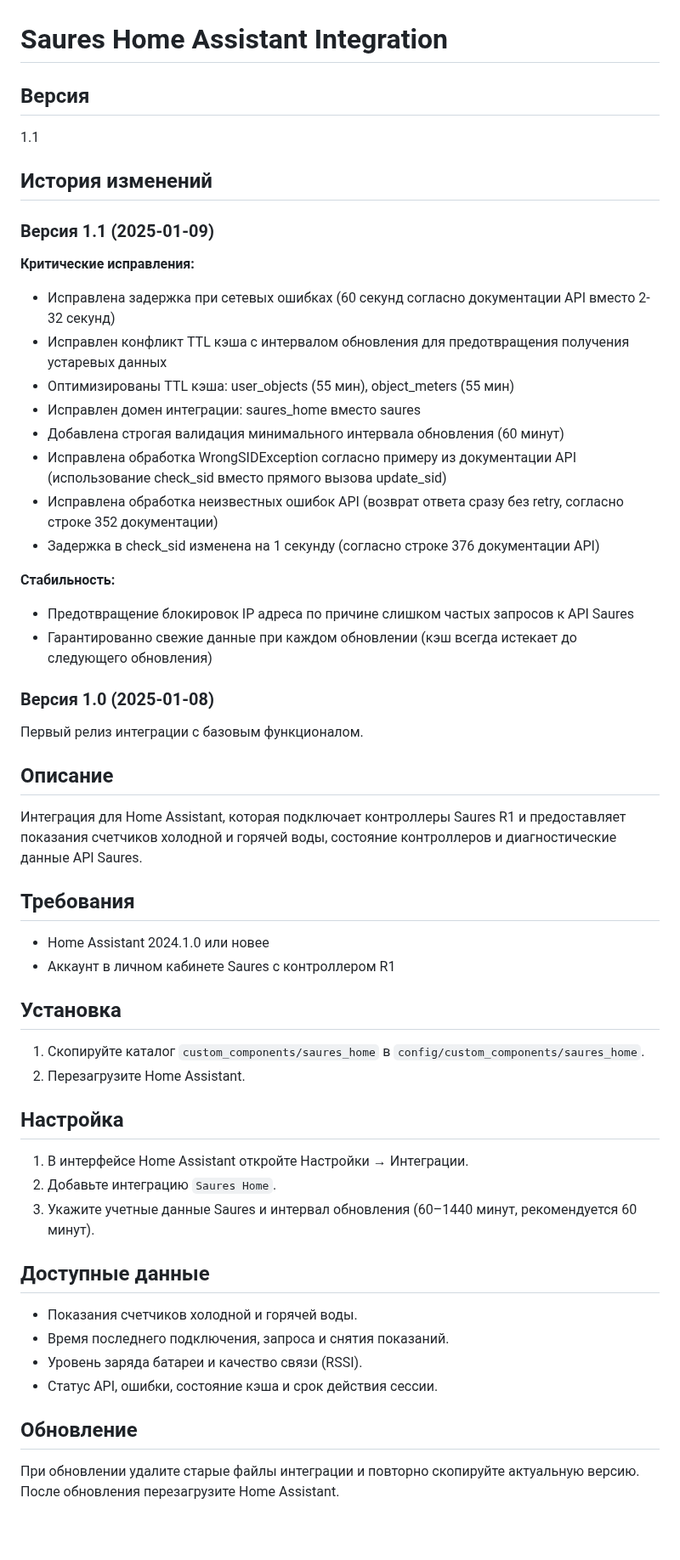
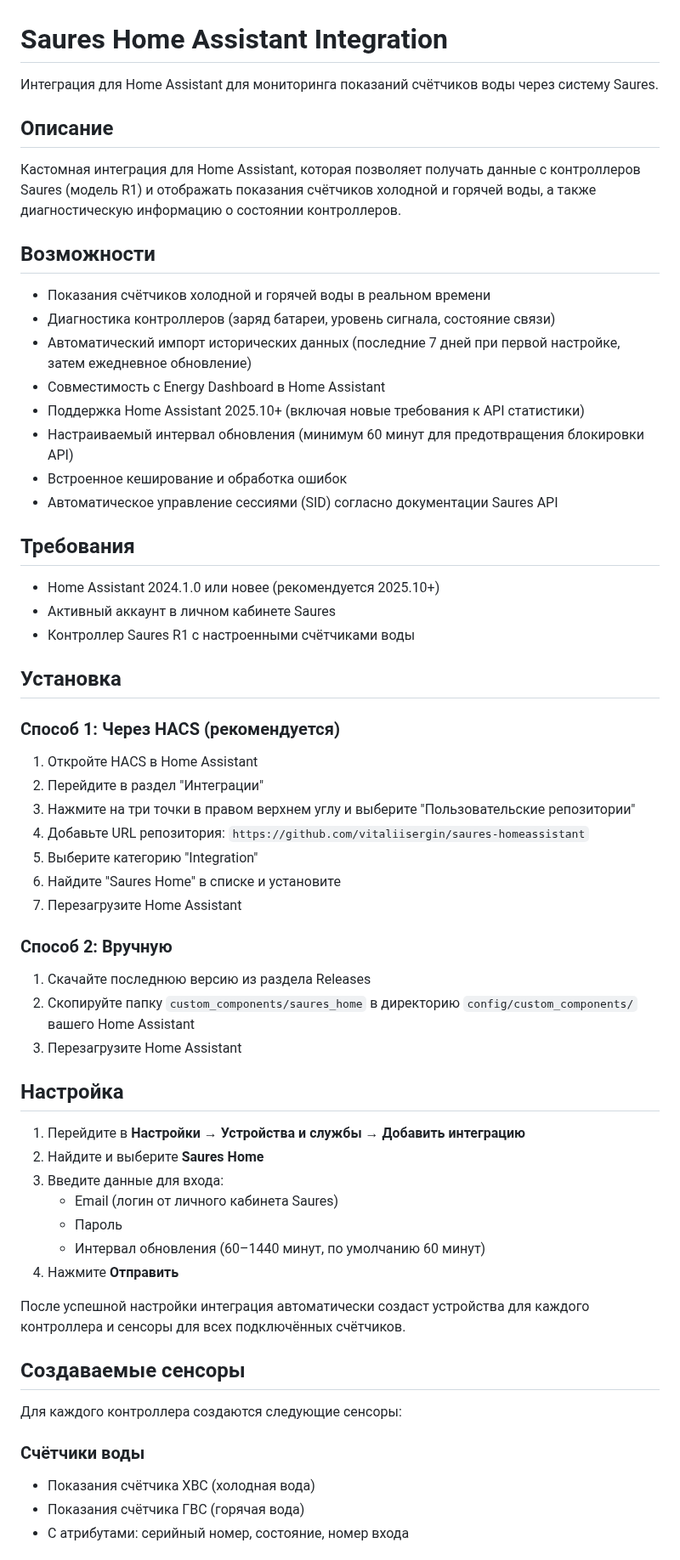
Before and after one commit to vitaliisergin/saures-homeassistant, a Markdown page: README.md, the part around one of its changes. Shown at 85% size. GitHub-like rendering; blank space fills up the shorter version.

Commit message:
Update README.md for 2025 with comprehensive documentation in Russian

```diff
--- a/README.md
+++ b/README.md
@@ -1,59 +1,64 @@
 # Saures Home Assistant Integration
 
-## Версия
-
-1.1
-
-## История изменений
-
-### Версия 1.1 (2025-01-09)
-
-**Критические исправления:**
-- Исправлена задержка при сетевых ошибках (60 секунд согласно документации API вместо 2-32 секунд)
-- Исправлен конфликт TTL кэша с интервалом обновления для предотвращения получения устаревых данных
-- Оптимизированы TTL кэша: user_objects (55 мин), object_meters (55 мин)
-- Исправлен домен интеграции: saures_home вместо saures
-- Добавлена строгая валидация минимального интервала обновления (60 минут)
-- Исправлена обработка WrongSIDException согласно примеру из документации API (использование check_sid вместо прямого вызова update_sid)
-- Исправлена обработка неизвестных ошибок API (возврат ответа сразу без retry, согласно строке 352 документации)
-- Задержка в check_sid изменена на 1 секунду (согласно строке 376 документации API)
-
-**Стабильность:**
-- Предотвращение блокировок IP адреса по причине слишком частых запросов к API Saures
-- Гарантированно свежие данные при каждом обновлении (кэш всегда истекает до следующего обновления)
-
-### Версия 1.0 (2025-01-08)
-
-Первый релиз интеграции с базовым функционалом.
+Интеграция для Home Assistant для мониторинга показаний счётчиков воды через систему Saures.
 
 ## Описание
 
-Интеграция для Home Assistant, которая подключает контроллеры Saures R1 и предоставляет показания счетчиков холодной и горячей воды, состояние контроллеров и диагностические данные API Saures.
+Кастомная интеграция для Home Assistant, которая позволяет получать данные с контроллеров Saures (модель R1) и отображать показания счётчиков холодной и горячей воды, а также диагностическую информацию о состоянии контроллеров.
+
+## Возможности
+
+- Показания счётчиков холодной и горячей воды в реальном времени
+- Диагностика контроллеров (заряд батареи, уровень сигнала, состояние связи)
+- Автоматический импорт исторических данных (последние 7 дней при первой настройке, затем ежедневное обновление)
+- Совместимость с Energy Dashboard в Home Assistant
+- Поддержка Home Assistant 2025.10+ (включая новые требования к API статистики)
+- Настраиваемый интервал обновления (минимум 60 минут для предотвращения блокировки API)
+- Встроенное кеширование и обработка ошибок
+- Автоматическое управление сессиями (SID) согласно документации Saures API
 
 ## Требования
 
-- Home Assistant 2024.1.0 или новее
-- Аккаунт в личном кабинете Saures с контроллером R1
+- Home Assistant 2024.1.0 или новее (рекомендуется 2025.10+)
+- Активный аккаунт в личном кабинете Saures
+- Контроллер Saures R1 с настроенными счётчиками воды
 
 ## Установка
 
-1. Скопируйте каталог `custom_components/saures_home` в `config/custom_components/saures_home`.
-2. Перезагрузите Home Assistant.
+### Способ 1: Через HACS (рекомендуется)
+
+1. Откройте HACS в Home Assistant
+2. Перейдите в раздел "Интеграции"
+3. Нажмите на три точки в правом верхнем углу и выберите "Пользовательские репозитории"
+4. Добавьте URL репозитория: `https://github.com/vitaliisergin/saures-homeassistant`
+5. Выберите категорию "Integration"
+6. Найдите "Saures Home" в списке и установите
+7. Перезагрузите Home Assistant
+
+### Способ 2: Вручную
+
+1. Скачайте последнюю версию из раздела Releases
+2. Скопируйте папку `custom_components/saures_home` в директорию `config/custom_components/` вашего Home Assistant
+3. Перезагрузите Home Assistant
 
 ## Настройка
 
-1. В интерфейсе Home Assistant откройте Настройки → Интеграции.
-2. Добавьте интеграцию `Saures Home`.
-3. Укажите учетные данные Saures и интервал обновления (60–1440 минут, рекомендуется 60 минут).
+1. Перейдите в **Настройки** → **Устройства и службы** → **Добавить интеграцию**
+2. Найдите и выберите **Saures Home**
+3. Введите данные для входа:
+   - Email (логин от личного кабинета Saures)
+   - Пароль
+   - Интервал обновления (60–1440 минут, по умолчанию 60 минут)
+4. Нажмите **Отправить**
 
-## Доступные данные
+После успешной настройки интеграция автоматически создаст устройства для каждого контроллера и сенсоры для всех подключённых счётчиков.
 
-- Показания счетчиков холодной и горячей воды.
-- Время последнего подключения, запроса и снятия показаний.
-- Уровень заряда батареи и качество связи (RSSI).
-- Статус API, ошибки, состояние кэша и срок действия сессии.
+## Создаваемые сенсоры
 
-## Обновление
+Для каждого контроллера создаются следующие сенсоры:
 
-При обновлении удалите старые файлы интеграции и повторно скопируйте актуальную версию. После обновления перезагрузите Home Assistant.
+### Счётчики воды
+- Показания счётчика ХВС (холодная вода)
+- Показания счётчика ГВС (горячая вода)
+- С атрибутами: серийный номер, состояние, номер входа
 
```
Also changed, not shown: other parts of README.md (+82 -4 lines).
